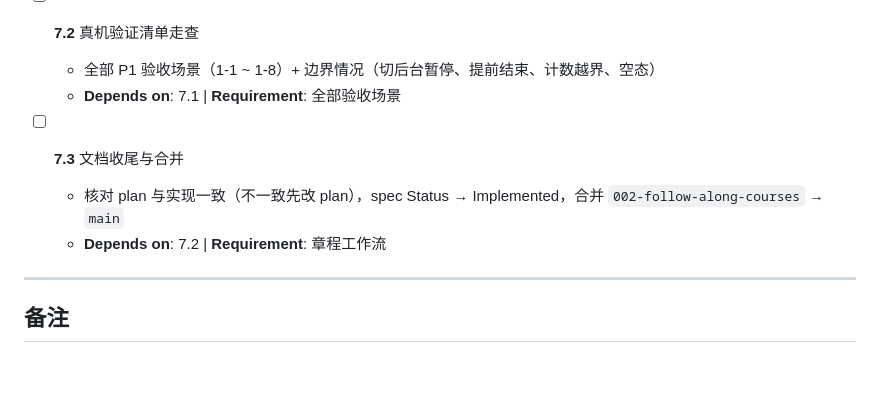
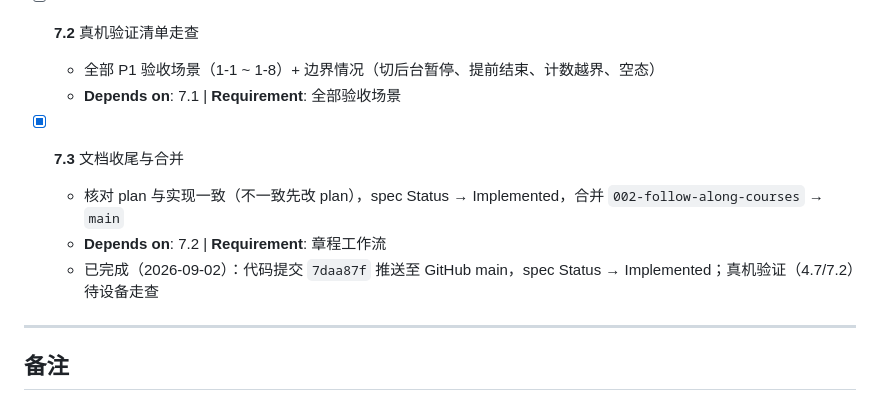
Before and after one commit to xushang0145-jpg/Fitness, a Markdown page: specs/002-follow-along-courses/tasks.md, the part around the change. GitHub-like rendering; blank space fills up the shorter version.

Commit message:
docs: check off 002 task 7.3 (merged to main)

```diff
--- a/specs/002-follow-along-courses/tasks.md
+++ b/specs/002-follow-along-courses/tasks.md
@@ -138,9 +138,10 @@
   - 全部 P1 验收场景（1-1 ~ 1-8）+ 边界情况（切后台暂停、提前结束、计数越界、空态）
   - **Depends on**: 7.1 | **Requirement**: 全部验收场景
 
-- [ ] **7.3** 文档收尾与合并
+- [x] **7.3** 文档收尾与合并
   - 核对 plan 与实现一致（不一致先改 plan），spec Status → Implemented，合并 `002-follow-along-courses` → `main`
   - **Depends on**: 7.2 | **Requirement**: 章程工作流
+  - 已完成（2026-09-02）：代码提交 `7daa87f` 推送至 GitHub main，spec Status → Implemented；真机验证（4.7/7.2）待设备走查
 
 ---
 
```
